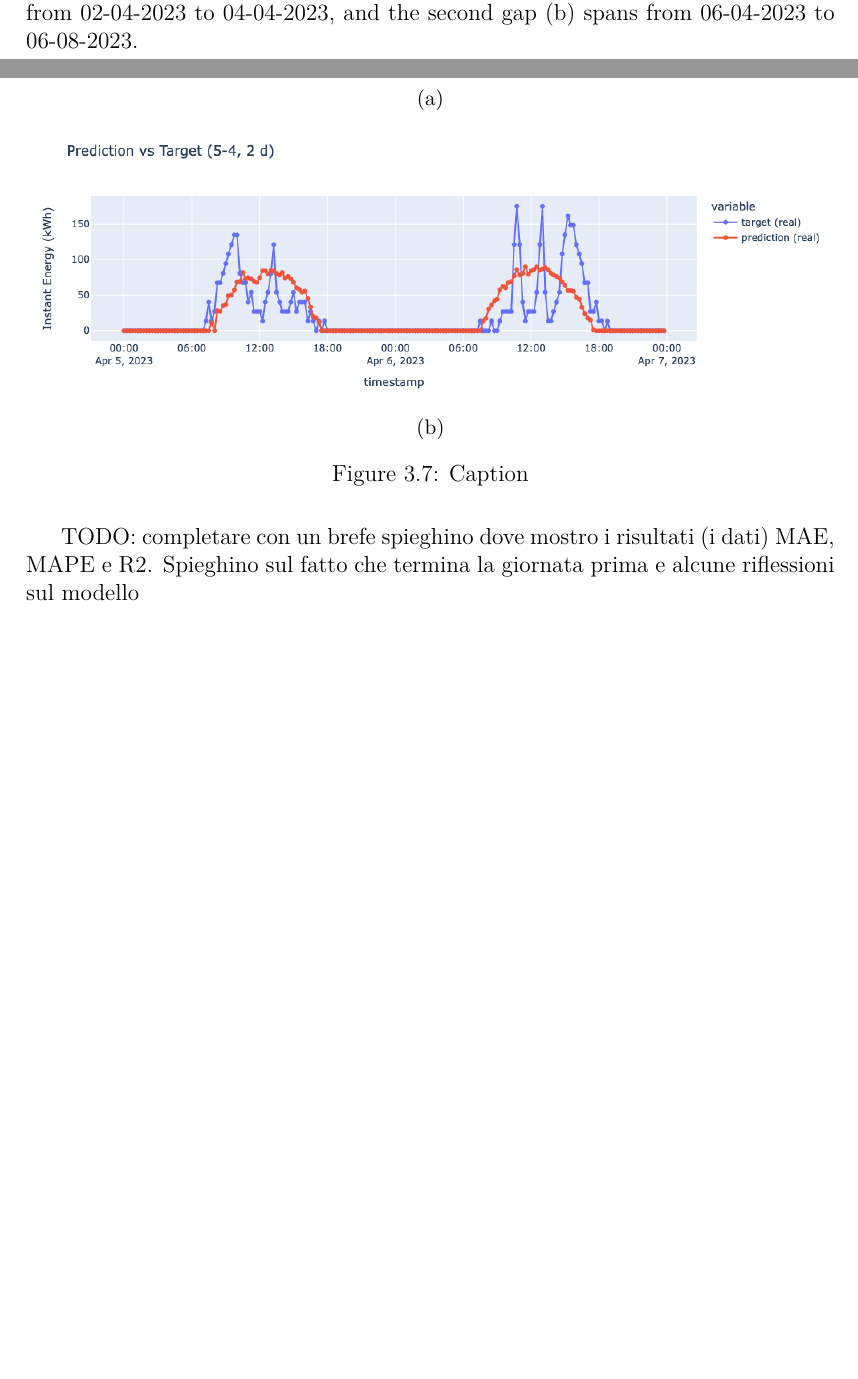
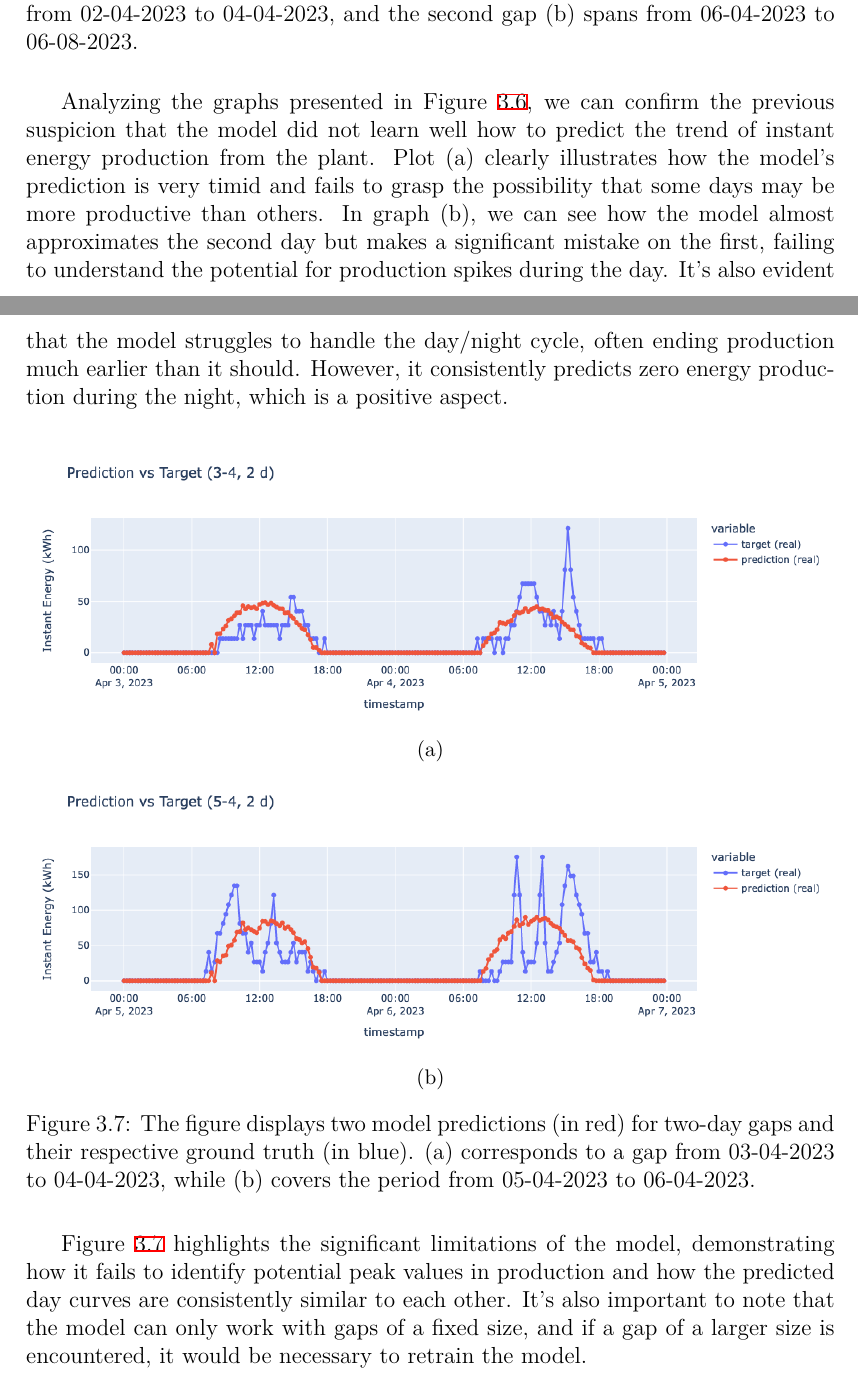
Before and after one commit to ncvescera/A-Deep-Learning-approach-for-Time-Series-Imputation-on-Photovoltaic-data, a LaTeX thesis (latex/main.tex, which reads latex/chapters/3_models/mlp.tex): two parts of pages 43 and 44 of 51 before the commit and two parts of pages 43 and 44 of 53 after it, joined at a grey line, cut so that both start at the same text, the shorter picture padded with empty space. Compiled offline with XeLaTeX.

Commit message:
Chapter 3 - MLP
Completata sezione evaluation del modello basato su MLP.
Aggiunto file main del capitolo Experimental Results.

```diff
--- a/latex/chapters/3_models/mlp.tex
+++ b/latex/chapters/3_models/mlp.tex
@@ -255,6 +276,31 @@ inferenza risulta estremamente veloce non superando il secondo.
 	\label{fig:ufcnevalbelli}
 \end{figure}
 
+Analyzing the graphs presented in Figure~\ref{fig:ufcnevalbelli},
+we can confirm the previous suspicion that the model did not learn well how
+to predict the trend of instant energy production from the plant.
+Plot (a) clearly illustrates how the model's prediction is very timid
+and fails to grasp the possibility that some days may be more productive
+than others.
+In graph (b), we can see how the model almost approximates the second
+day but makes a significant mistake on the first,
+failing to understand the potential for production spikes during the day.
+It's also evident that the model struggles to handle the
+day/night cycle, often ending production much earlier than it should.
+However, it consistently predicts zero energy production
+during the night, which is a positive aspect.
+
+%Analizzando i grafici mostrati in Figura~\ref{fig:ufcnevalbelli} possiamo
+%confermare il sospetto precedente, il modello non è riuscito ad apprendere
+%bene come predirre l'andamento della curva dell'energia istantanea prodotta
+%dall'impianto. Il plot (a) mostra molto bene come la predizione del modello sia
+%molto timida e non riesce minimamente a comprendere la possibilità che alcuni
+%giorni possono essere più produttivi di altri. Mentre nel grafico (b) possiamo
+%vedere come il modello riesce quasi ad approssimare il secondo giorno, ma sbagliando
+%notevolmente nel primo non risucendo a comprendere la possibilità di picchi di produzione durante la giornata.
+%Si evince inoltre come questo ha difficoltà nel gestire il ciclo giorno/notte
+%dato che molto spesso fa terminare la produzione molto prima di quando dovrebbe.
+%Ottimo però il fatto che la produzione notturna risulti sempre nulla.
 
 \begin{figure}[H]
 	\centering
@@ -268,10 +314,22 @@ inferenza risulta estremamente veloce non superando il secondo.
 		\includegraphics[width=\textwidth]{chapters/3_models/imgs/ufnc/eval/ufcpred5-4.png}
 		\caption{}
 	\end{subfigure}
-	\caption{Caption}
+	\caption{The figure displays two model predictions (in red) for two-day gaps and their respective ground truth (in blue). (a) corresponds to a gap from 03-04-2023 to 04-04-2023, while (b) covers the period from 05-04-2023 to 06-04-2023.}
+	%In figura sono mostrati due predizioni del modello (in rosso) relative a buchi di due giorni e le rispettive ground truth (in blu). (a) fa riferimento ad un buco che va dal 03-04-2023 fino al 04-04-2023, mentre (b) copre il periodo che va dal 05-04-2023 fino al 06-04-2023.}
 	\label{fig:ufcnevalbrutti}
 \end{figure}
 
-TODO: completare con un brefe spieghino dove mostro i risultati
-(i dati) MAE, MAPE e R2. Spieghino sul fatto che termina la giornata
-prima e alcune riflessioni sul modello
+Figure~\ref{fig:ufcnevalbrutti} highlights the significant limitations
+of the model, demonstrating how it fails to identify potential peak
+values in production and how the predicted day curves are consistently similar
+to each other.
+It's also important to note that the model can only work with
+gaps of a fixed size, and if a gap of a larger size is encountered,
+it would be necessary to retrain the model.
+
+%La Figura~\ref{fig:ufcnevalbrutti} mette in risalto i notevoli limiti del modello
+%mostrando come non riesca minimamente ad individuare possibili valori di picco della
+%produzione e come le curve dei giorni predetti siano sempre molto simili tra di loro.
+%\'{E} anche opportuno segnalare il fatto che il modello possa solo lavorare con
+%buchi di dimensione sempre fissa e, qualora si presentasse un buco di più gradi
+%dimensioni sia necessario dover riallenare nuovamente il modello.
```
Also changed, not shown: latex/chapters/3_models/main.tex (+1 -1 lines), latex/chapters/3_models/rnn.tex (+4 -4 lines), latex/chapters/4_evaluation/main.tex (added, +1 -0 lines), latex/main.tex (+1 -1 lines), latex/chapters/3_models/mlp.tex (55 more changed lines).
